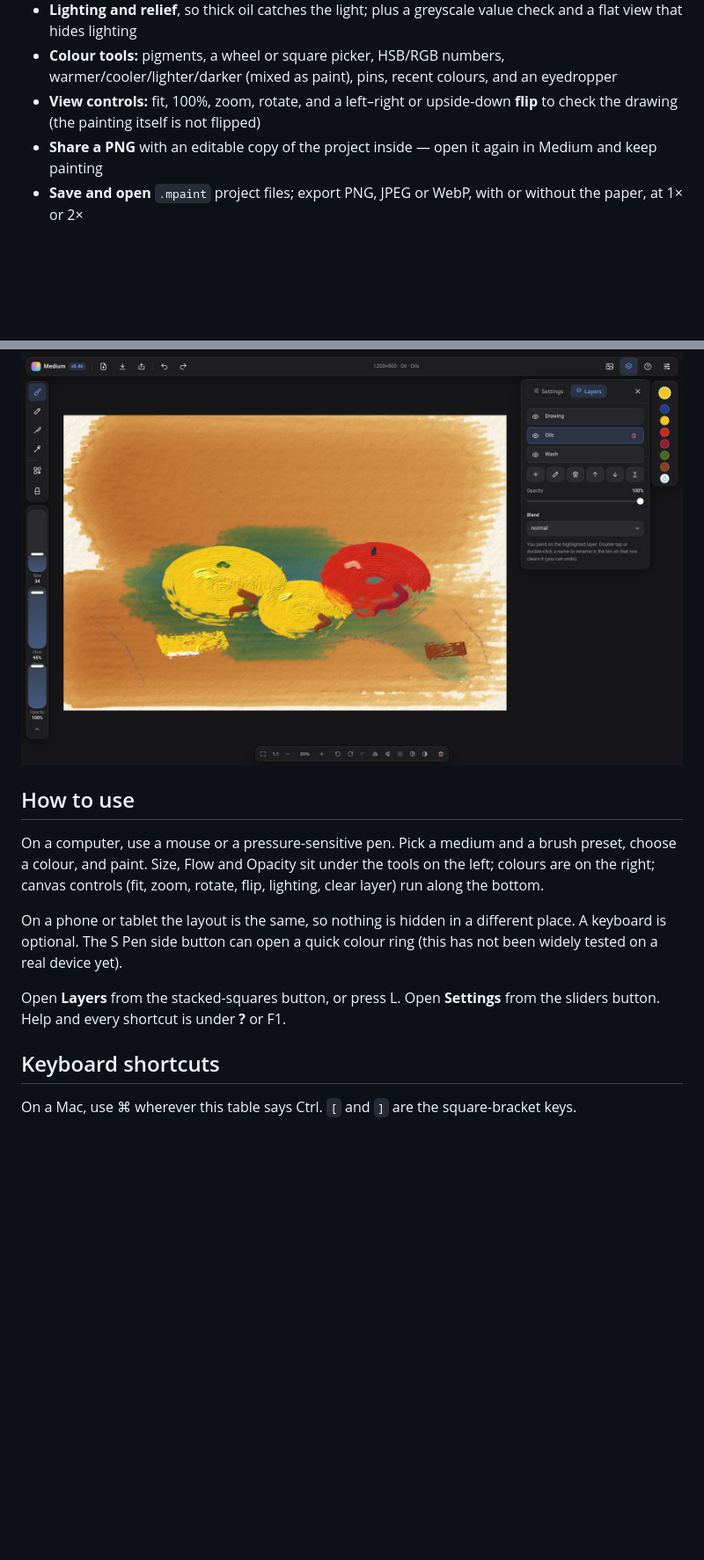
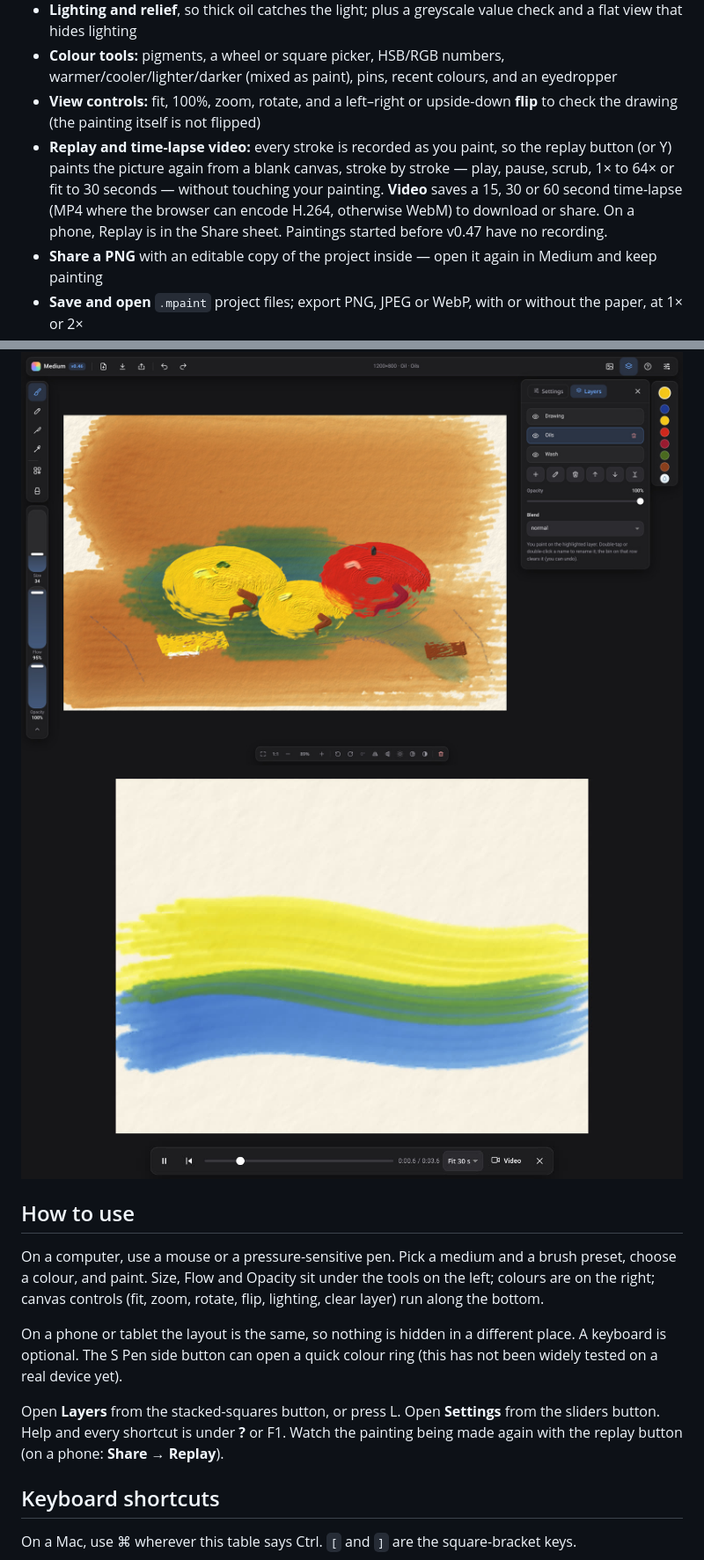
Before and after one commit to wzwow/paint-sim, a Markdown page: README.md, 2 parts joined by grey strips. Shown at 88% size. Drawn GitHub-style; pictures changed too: docs/screenshots/replay.jpg (added); blank space fills up the shorter version.

Commit message:
v0.47: stroke recorder, in-app replay and time-lapse video export (MP4/WebM)

```diff
--- a/README.md
+++ b/README.md
@@ -21,6 +21,7 @@ Paint in the browser with watercolour, gouache, acrylic, oil, ink and pencil. Br
 - **Lighting and relief**, so thick oil catches the light; plus a greyscale value check and a flat view that hides lighting
 - **Colour tools:** pigments, a wheel or square picker, HSB/RGB numbers, warmer/cooler/lighter/darker (mixed as paint), pins, recent colours, and an eyedropper
 - **View controls:** fit, 100%, zoom, rotate, and a left–right or upside-down **flip** to check the drawing (the painting itself is not flipped)
+- **Replay and time-lapse video:** every stroke is recorded as you paint, so the replay button (or Y) paints the picture again from a blank canvas, stroke by stroke — play, pause, scrub, 1× to 64× or fit to 30 seconds — without touching your painting. **Video** saves a 15, 30 or 60 second time-lapse (MP4 where the browser can encode H.264, otherwise WebM) to download or share. On a phone, Replay is in the Share sheet. Paintings started before v0.47 have no recording.
 - **Share a PNG** with an editable copy of the project inside — open it again in Medium and keep painting
 - **Save and open** `.mpaint` project files; export PNG, JPEG or WebP, with or without the paper, at 1× or 2×
 - **Install as an app** (PWA) and keep working **offline**; work is **autosaved** on your device
@@ -34,13 +35,15 @@ Paint in the browser with watercolour, gouache, acrylic, oil, ink and pencil. Br
 
 <img src="docs/screenshots/layers.jpg" alt="The Layers tab, separate from Settings, on the desktop">
 
+<img src="docs/screenshots/replay.jpg" alt="Replay: the painting is painted again stroke by stroke, with play, scrub, speed and Video controls">
+
 ## How to use
 
 On a computer, use a mouse or a pressure-sensitive pen. Pick a medium and a brush preset, choose a colour, and paint. Size, Flow and Opacity sit under the tools on the left; colours are on the right; canvas controls (fit, zoom, rotate, flip, lighting, clear layer) run along the bottom.
 
 On a phone or tablet the layout is the same, so nothing is hidden in a different place. A keyboard is optional. The S Pen side button can open a quick colour ring (this has not been widely tested on a real device yet).
 
-Open **Layers** from the stacked-squares button, or press L. Open **Settings** from the sliders button. Help and every shortcut is under **?** or F1.
+Open **Layers** from the stacked-squares button, or press L. Open **Settings** from the sliders button. Help and every shortcut is under **?** or F1. Watch the painting being made again with the replay button (on a phone: **Share → Replay**).
 
 ## Keyboard shortcuts
 
```
Also changed, not shown: other parts of README.md (+1 -0 lines), 6 other files.
